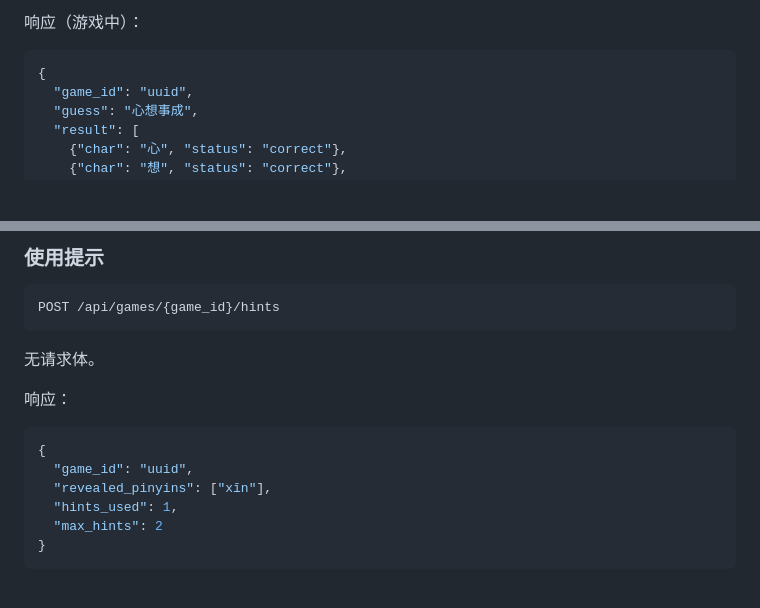
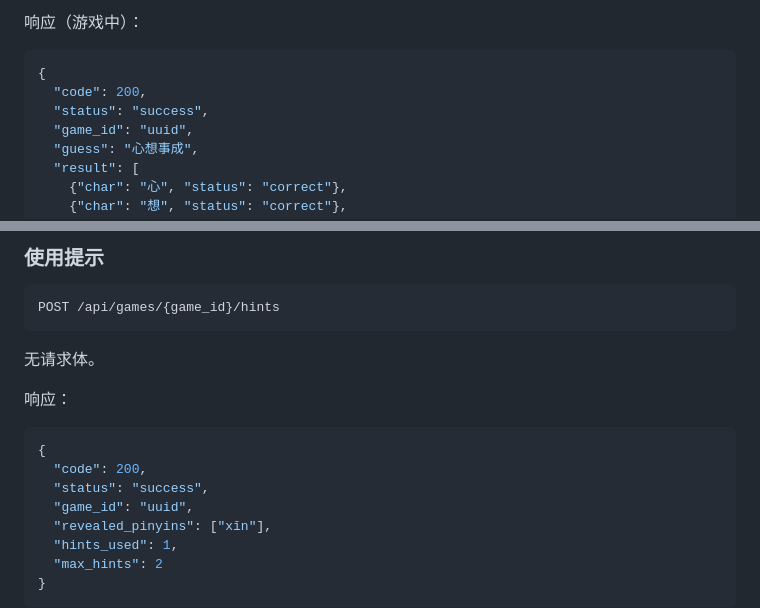
Before and after one commit to P-C-T-Group/ChineseIdomWordle, a Markdown page: docs/API.md, 2 parts joined by grey strips. GitHub-like rendering; blank space fills up the shorter version.

````diff
--- a/docs/API.md
+++ b/docs/API.md
@@ -62,6 +64,8 @@ POST /api/games/{game_id}/guesses
 
 ```json
 {
+  "code": 200,
+  "status": "success",
   "game_id": "uuid",
   "guess": "心想事成",
   "result": [
@@ -98,6 +102,8 @@ POST /api/games/{game_id}/hints
 
 ```json
 {
+  "code": 200,
+  "status": "success",
   "game_id": "uuid",
   "revealed_pinyins": ["xīn"],
   "hints_used": 1,
````
Also changed, not shown: other parts of docs/API.md (+15 -3 lines).
